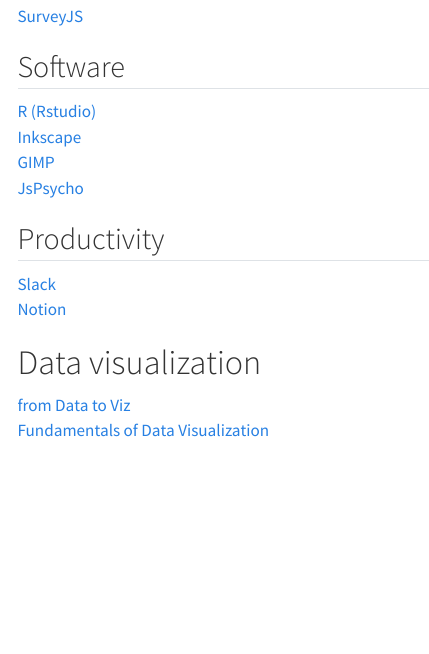
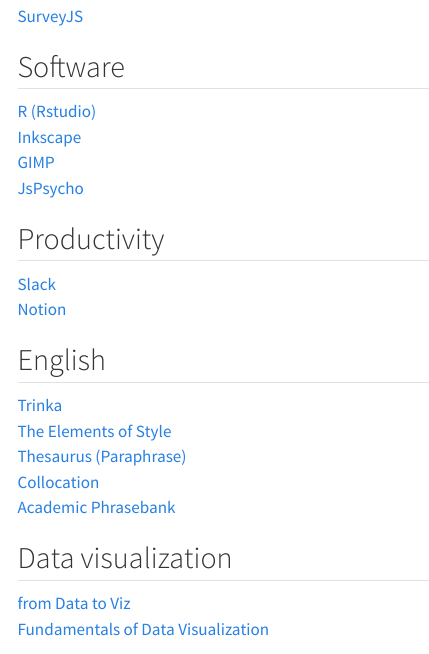
Before and after one commit to tmhr1303/tomohiro_kogata, a Quarto document (link.qmd): the page in a window 1100 px wide, from 400 px down. Rendered offline with R 4.5, knitr and Pandoc in place of Quarto, with nearby package versions; menus at the side of the page are left out.

Commit message:
20230110 update

```diff
--- a/link.qmd
+++ b/link.qmd
@@ -29,7 +29,15 @@
 [Slack](https://slack.com/)\
 [Notion](https://www.notion.so/ja-jp)
 
-# Data visualization
+## English
+
+[Trinka](https://www.trinka.ai/jp/)\
+[The Elements of Style](http://www.kt.rim.or.jp/~hisashim/elementsofstyle/)\
+[Thesaurus (Paraphrase)](https://www.thesaurus.com/)\
+[Collocation](https://hypcol.marutank.net/ja/)\
+[Academic Phrasebank](https://www.phrasebank.manchester.ac.uk/)
+
+## Data visualization
 
 [from Data to Viz](https://www.data-to-viz.com/)\
 [Fundamentals of Data Visualization](https://clauswilke.com/dataviz/)
```
Also changed, not shown: docs/search.json, link.qmd (2 more changed lines), 1 other file.
